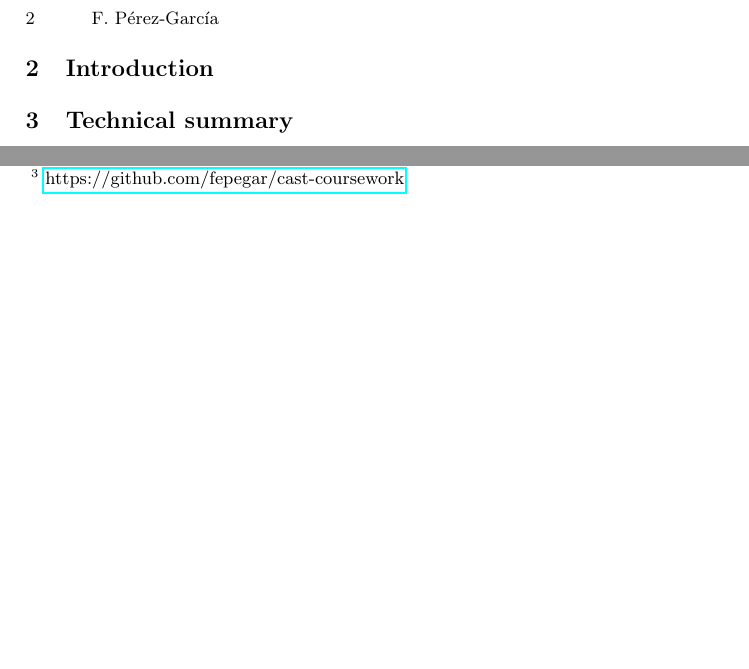
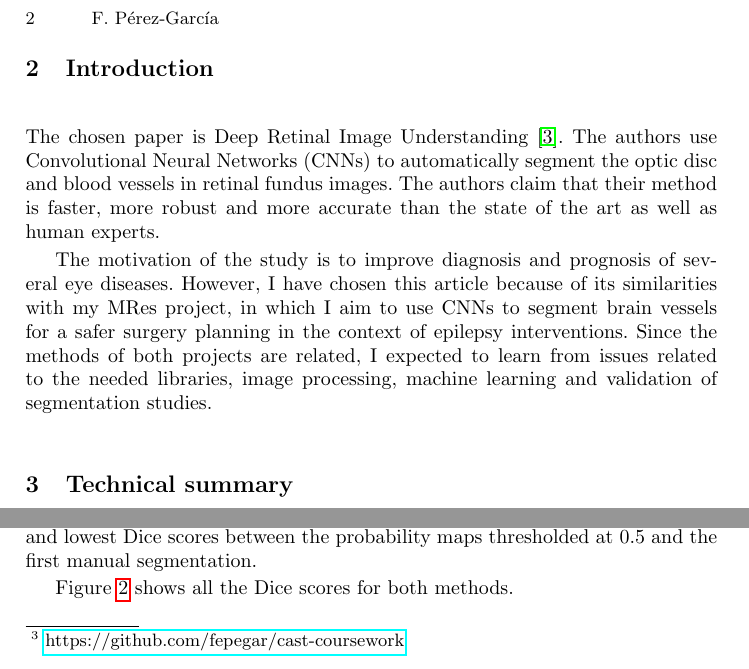
Before and after one commit to fepegar/cast-coursework, a LaTeX paper (latex/main.tex, which reads latex/chapters/1_intro.tex, latex/chapters/3_hands_on.tex): two parts of page 2 of 3, joined at a grey line, cut so that both start at the same text, the shorter picture padded with empty space. Compiled offline with pdfLaTeX.

Commit message:
Add text to intro and hands-on chapters

```diff
--- a/latex/chapters/1_intro.tex
+++ b/latex/chapters/1_intro.tex
@@ -2,6 +2,6 @@
 
 % What is the paper is about?
 
-% What are the goals sought by the authors?
+The chosen paper is Deep Retinal Image Understanding \cite{maninis_deep_2016}. The authors use Convolutional Neural Networks (CNNs) to automatically segment the optic disc and blood vessels in retinal fundus images. The authors claim that their method is faster, more robust and more accurate than the state of the art as well as human experts.
 
-% Why did you chose that paper?
+The motivation of the study is to improve diagnosis and prognosis of several eye diseases. However, I have chosen this article because of its similarities with my MRes project, in which I aim to use CNNs to segment brain vessels for a safer surgery planning in the context of epilepsy interventions. Since the methods of both projects are related, I expected to learn from issues related to the needed libraries, image processing, machine learning and validation of segmentation studies.
--- a/latex/chapters/3_hands_on.tex
+++ b/latex/chapters/3_hands_on.tex
@@ -8,8 +8,8 @@ A more classical machine learning approach has been chosen to partially replicat
 
 The DRIVE dataset consists on 20 training samples and 20 test samples. Each sample has an asocciated mask corresponding to the circular field of view and manual segmentations by human experts (one for the training samples and two for the test samples).
 
-The code used to run the experiments is available online \footnote{\href{https://github.com/fepegar/cast-coursework}{https://github.com/fepegar/cast-coursework}}. The 12 features used for classification are the 3 RGB channels, the 3 HSV channels, the 3 L*a*b* channels, a Frangi vesselness filter \cite{frangi_multiscale_1998}, a Sobel filter and a Laplacian filter. The model has been trained using different weights for the foreground (vessels) and background (rest) classes, since most of the masked pixels of each label image are part of the background (87\% $\pm$ 2\%). The prediction are saved as probabilities of foreground class.
+The code used to run the experiments is available online \footnote{\href{https://github.com/fepegar/cast-coursework}{https://github.com/fepegar/cast-coursework}}. The 12 features used for classification are the 3 RGB channels, the 3 HSV channels, the 3 L*a*b* channels, a Frangi vesselness filter \cite{frangi_multiscale_1998}, a Sobel filter and a Laplacian filter. The model has been trained using different weights for the foreground (vessels) and background (rest) classes, since most of the masked pixels of each label image are part of the background (87\% $\pm$ 2\%). Predictions are saved as probabilities of foreground class.
 
 % Report the results you obtained. Negative results are also interesting
 
-Figure \ref{fig:collage} shows the segmentation results for the samples with best, median and worst Dice scores.
+Figure \ref{fig:collage} shows the segmentation results for the samples with highest, median and lowest Dice scores between the probability maps thresholded at 0.5 and the first manual segmentation.
@@ -15,0 +20,3 @@ Figure \ref{fig:collage} shows the segmentation results for the samples with bes
+\end{figure}
+
+Figure \ref{fig:dice} shows all the Dice scores for both methods.
```
Also changed, not shown: latex/chapters/3_hands_on.tex (11 more changed lines).
